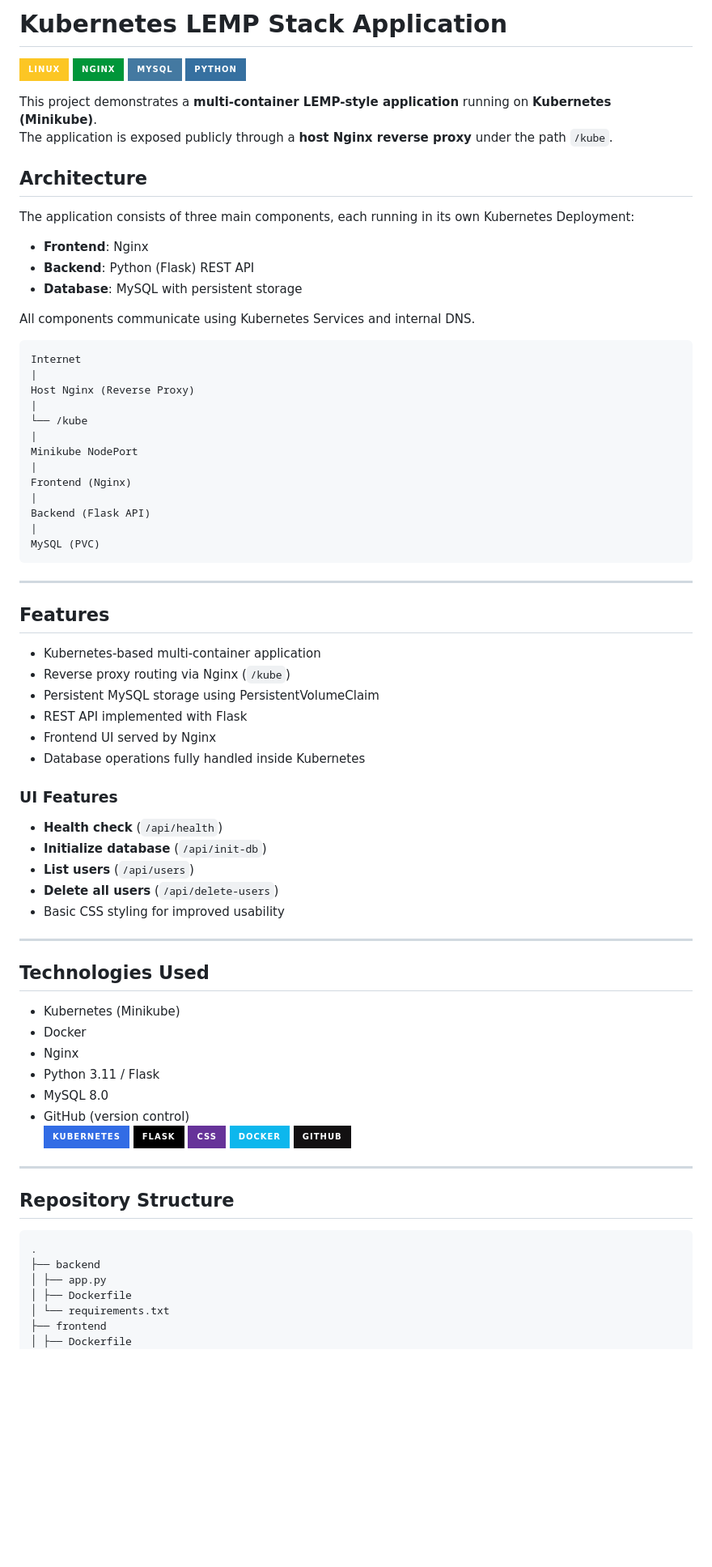
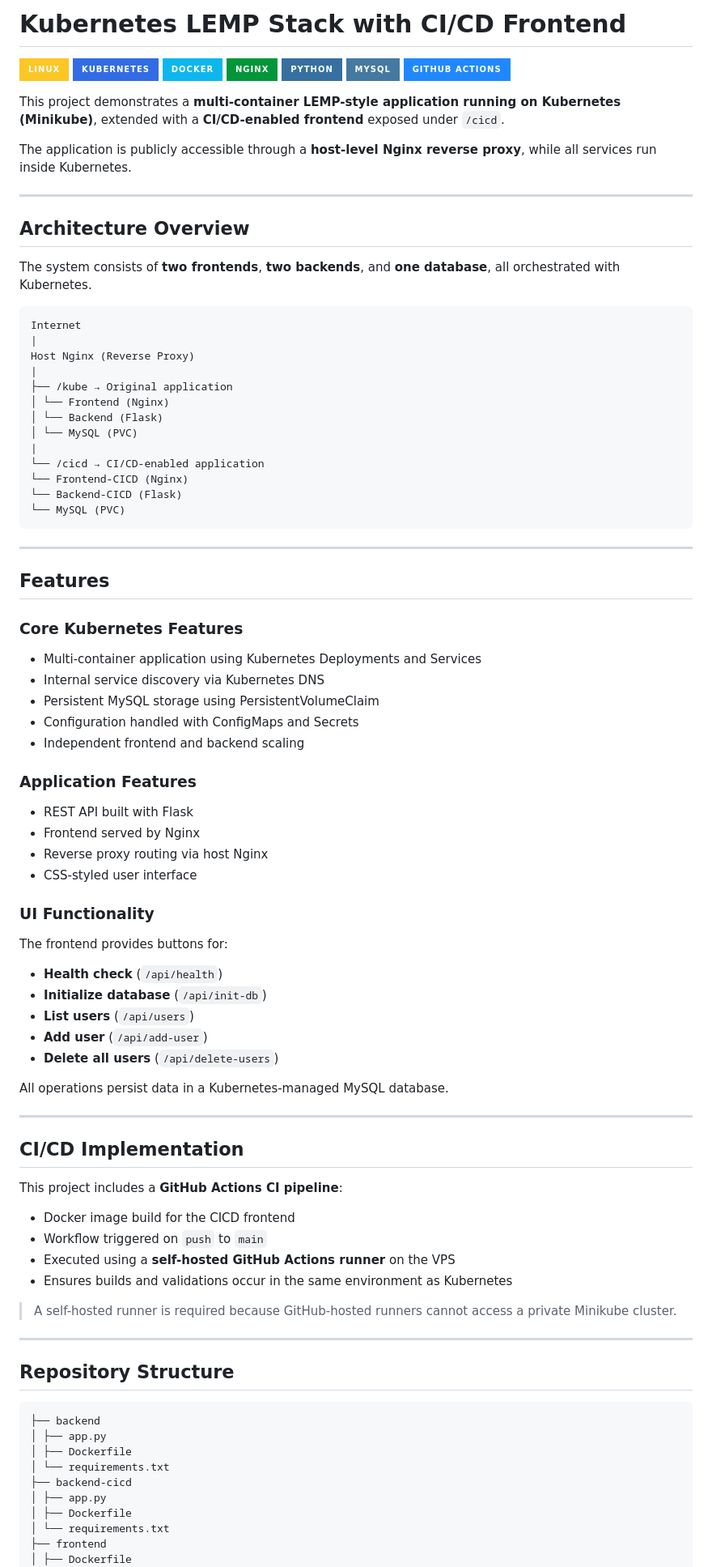
Before and after one commit to Llaamari/kubernetes-lemp, a Markdown page: README.md, the part around the change printed below. Shown: that part at 81% size. Drawn GitHub-style; badges without logos; blank space fills up the shorter version.

Commit message:
Revise README for Kubernetes LEMP Stack with CI/CD
Updated project title and added CI/CD details. Enhanced architecture overview and clarified application features.

````diff
--- a/README.md
+++ b/README.md
@@ -1,75 +1,87 @@
-# Kubernetes LEMP Stack Application
+# Kubernetes LEMP Stack with CI/CD Frontend
+
 ![Linux](https://img.shields.io/badge/Linux-FCC624?style=for-the-badge&logo=linux&logoColor=black)
-![Nginx](https://img.shields.io/badge/Nginx-%23009639.svg?style=for-the-badge&logo=nginx&logoColor=white)
-![MySQL](https://img.shields.io/badge/MySQL-4479A1.svg?style=for-the-badge&logo=mysql&logoColor=white)
+![Kubernetes](https://img.shields.io/badge/Kubernetes-326ce5?style=for-the-badge&logo=kubernetes&logoColor=white)
+![Docker](https://img.shields.io/badge/Docker-0db7ed?style=for-the-badge&logo=docker&logoColor=white)
+![Nginx](https://img.shields.io/badge/Nginx-009639?style=for-the-badge&logo=nginx&logoColor=white)
 ![Python](https://img.shields.io/badge/Python-3670A0?style=for-the-badge&logo=python&logoColor=ffdd54)
+![MySQL](https://img.shields.io/badge/MySQL-4479A1?style=for-the-badge&logo=mysql&logoColor=white)
+![GitHub Actions](https://img.shields.io/badge/GitHub_Actions-2088FF?style=for-the-badge&logo=github-actions&logoColor=white)
 
-This project demonstrates a **multi-container LEMP-style application** running on **Kubernetes (Minikube)**.
-The application is exposed publicly through a **host Nginx reverse proxy** under the path `/kube`.
+This project demonstrates a **multi-container LEMP-style application running on Kubernetes (Minikube)**, extended with a **CI/CD-enabled frontend** exposed under `/cicd`.
 
-## Architecture
+The application is publicly accessible through a **host-level Nginx reverse proxy**, while all services run inside Kubernetes.
 
-The application consists of three main components, each running in its own Kubernetes Deployment:
+---
 
-- **Frontend**: Nginx
-- **Backend**: Python (Flask) REST API
-- **Database**: MySQL with persistent storage
+## Architecture Overview
 
-All components communicate using Kubernetes Services and internal DNS.
+The system consists of **two frontends**, **two backends**, and **one database**, all orchestrated with Kubernetes.
 ```
 Internet
 |
 Host Nginx (Reverse Proxy)
 |
-└── /kube
+├── /kube → Original application
+│ └── Frontend (Nginx)
+│ └── Backend (Flask)
+│ └── MySQL (PVC)
 |
-Minikube NodePort
-|
-Frontend (Nginx)
-|
-Backend (Flask API)
-|
-MySQL (PVC)
+└── /cicd → CI/CD-enabled application
+└── Frontend-CICD (Nginx)
+└── Backend-CICD (Flask)
+└── MySQL (PVC)
 ```
+
 ---
 
 ## Features
 
-- Kubernetes-based multi-container application
-- Reverse proxy routing via Nginx (`/kube`)
+### Core Kubernetes Features
+- Multi-container application using Kubernetes Deployments and Services
+- Internal service discovery via Kubernetes DNS
 - Persistent MySQL storage using PersistentVolumeClaim
-- REST API implemented with Flask
-- Frontend UI served by Nginx
-- Database operations fully handled inside Kubernetes
+- Configuration handled with ConfigMaps and Secrets
+- Independent frontend and backend scaling
 
-### UI Features
+### Application Features
+- REST API built with Flask
+- Frontend served by Nginx
+- Reverse proxy routing via host Nginx
+- CSS-styled user interface
+
+### UI Functionality
+The frontend provides buttons for:
 - **Health check** (`/api/health`)
 - **Initialize database** (`/api/init-db`)
 - **List users** (`/api/users`)
+- **Add user** (`/api/add-user`)
 - **Delete all users** (`/api/delete-users`)
-- Basic CSS styling for improved usability
+
+All operations persist data in a Kubernetes-managed MySQL database.
 
 ---
 
-## Technologies Used
+## CI/CD Implementation
 
-- Kubernetes (Minikube)
-- Docker
-- Nginx
-- Python 3.11 / Flask
-- MySQL 8.0
-- GitHub (version control)<br>
-![Kubernetes](https://img.shields.io/badge/Kubernetes-%23326ce5.svg?style=for-the-badge&logo=kubernetes&logoColor=white)
-![Flask](https://img.shields.io/badge/Flask-%23000.svg?style=for-the-badge&logo=flask&logoColor=white)
-![CSS](https://img.shields.io/badge/CSS-%23663399.svg?style=for-the-badge&logo=css&logoColor=white)
-![Docker](https://img.shields.io/badge/Docker-%230db7ed.svg?style=for-the-badge&logo=docker&logoColor=white)
-![GitHub](https://img.shields.io/badge/GitHub-%23121011.svg?style=for-the-badge&logo=github&logoColor=white)
+This project includes a **GitHub Actions CI pipeline**:
+
+- Docker image build for the CICD frontend
+- Workflow triggered on `push` to `main`
+- Executed using a **self-hosted GitHub Actions runner** on the VPS
+- Ensures builds and validations occur in the same environment as Kubernetes
+
+> A self-hosted runner is required because GitHub-hosted runners cannot access a private Minikube cluster.
+
 ---
 
 ## Repository Structure
 ```
-.
 ├── backend
+│ ├── app.py
+│ ├── Dockerfile
+│ └── requirements.txt
+├── backend-cicd
 │ ├── app.py
 │ ├── Dockerfile
 │ └── requirements.txt
````
Also changed, not shown: other parts of README.md (+56 -30 lines).
